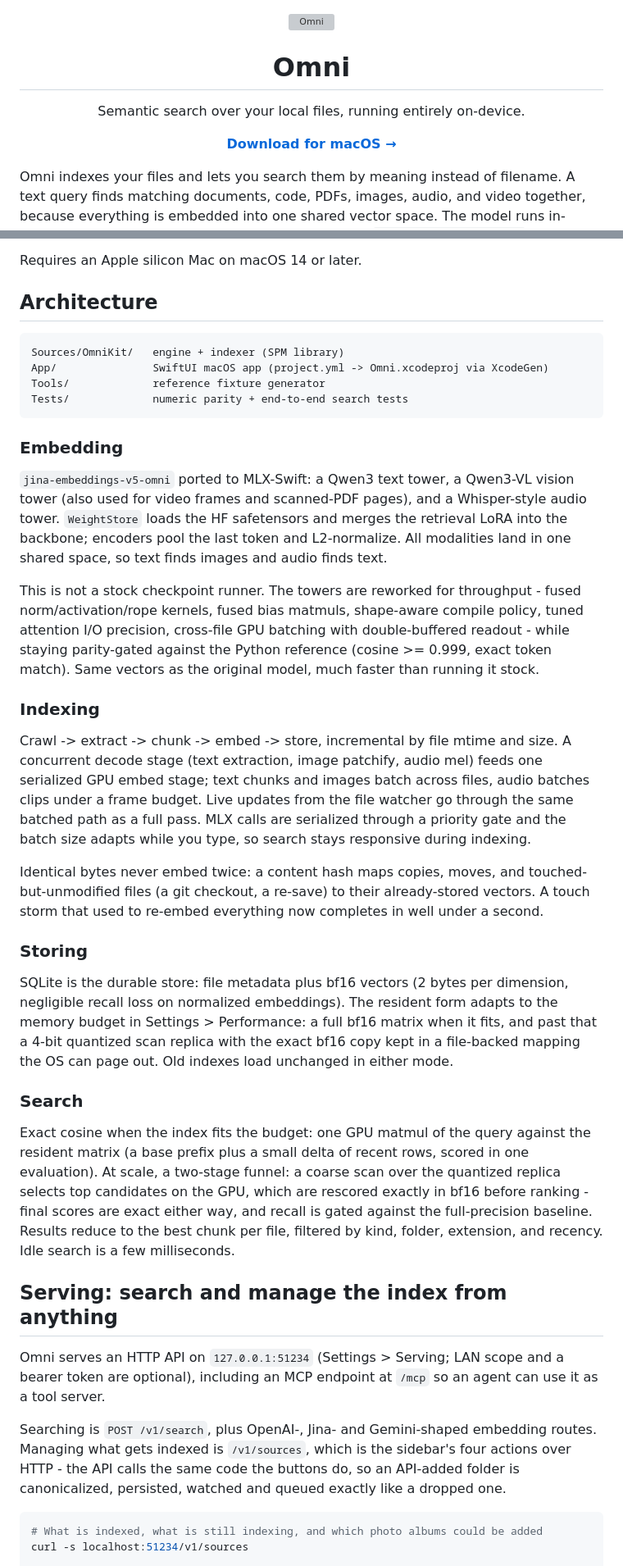
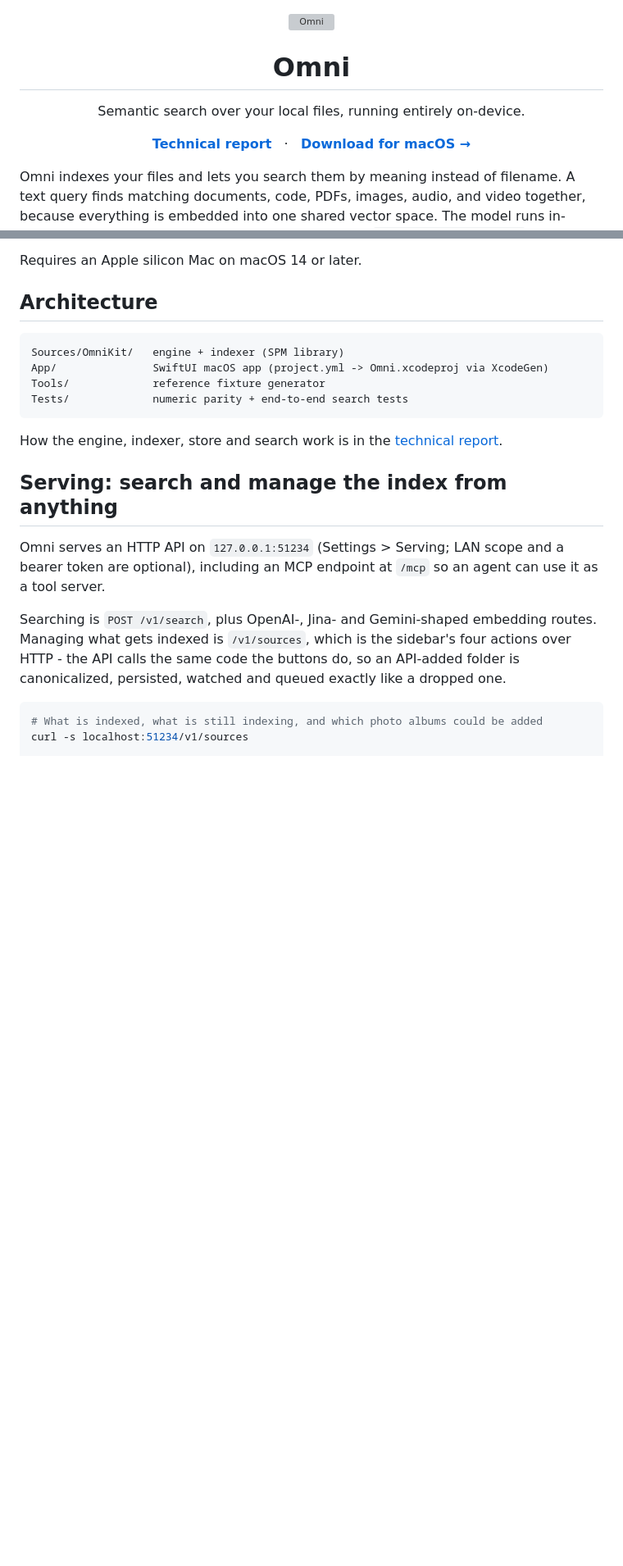
Before and after one commit to hanxiao/omni-macos, a Markdown page: README.md, 2 parts joined by grey strips. Shown at 82% size. GitHub-like rendering; blank space fills up the shorter version; grey boxes are pictures that could not be loaded.

Commit message:
readme: link the technical report, drop the stale architecture prose
The Embedding/Indexing/Storing/Search sections described the system as it was and had
drifted. The paper is kept current, so it is the place to send people; the repo layout
stays because it is still accurate and still useful for building from source.

Co-Authored-By: Claude Opus 5 (1M context) <noreply@anthropic.com>
Claude-Session: https://claude.ai/code/session_01RZFeVXi5uTrRDerqxGxe6i

````diff
--- a/README.md
+++ b/README.md
@@ -7,6 +7,8 @@
 <p align="center">Semantic search over your local files, running entirely on-device.</p>
 
 <p align="center">
+  <a href="https://arxiv.org/abs/2608.05543"><b>Technical report</b></a>
+  &nbsp;&nbsp;&middot;&nbsp;&nbsp;
   <a href="https://hanxiao.io/omni"><b>Download for macOS &rarr;</b></a>
 </p>
 
@@ -55,51 +57,8 @@ Tools/             reference fixture generator
 Tests/             numeric parity + end-to-end search tests
 ```
 
-### Embedding
-
-`jina-embeddings-v5-omni` ported to MLX-Swift: a Qwen3 text tower, a Qwen3-VL vision
-tower (also used for video frames and scanned-PDF pages), and a Whisper-style audio
-tower. `WeightStore` loads the HF safetensors and merges the retrieval LoRA into the
-backbone; encoders pool the last token and L2-normalize. All modalities land in one
-shared space, so text finds images and audio finds text.
-
-This is not a stock checkpoint runner. The towers are reworked for throughput - fused
-norm/activation/rope kernels, fused bias matmuls, shape-aware compile policy, tuned
-attention I/O precision, cross-file GPU batching with double-buffered readout - while
-staying parity-gated against the Python reference (cosine >= 0.999, exact token match).
-Same vectors as the original model, much faster than running it stock.
-
-### Indexing
-
-Crawl -> extract -> chunk -> embed -> store, incremental by file mtime and size. A
-concurrent decode stage (text extraction, image patchify, audio mel) feeds one
-serialized GPU embed stage; text chunks and images batch across files, audio batches
-clips under a frame budget. Live updates from the file watcher go through the same
-batched path as a full pass. MLX calls are serialized through a priority gate and the
-batch size adapts while you type, so search stays responsive during indexing.
-
-Identical bytes never embed twice: a content hash maps copies, moves, and
-touched-but-unmodified files (a git checkout, a re-save) to their already-stored
-vectors. A touch storm that used to re-embed everything now completes in well under
-a second.
-
-### Storing
-
-SQLite is the durable store: file metadata plus bf16 vectors (2 bytes per dimension,
-negligible recall loss on normalized embeddings). The resident form adapts to the
-memory budget in Settings > Performance: a full bf16 matrix when it fits, and past
-that a 4-bit quantized scan replica with the exact bf16 copy kept in a file-backed
-mapping the OS can page out. Old indexes load unchanged in either mode.
-
-### Search
-
-Exact cosine when the index fits the budget: one GPU matmul of the query against the
-resident matrix (a base prefix plus a small delta of recent rows, scored in one
-evaluation). At scale, a two-stage funnel: a coarse scan over the quantized replica
-selects top candidates on the GPU, which are rescored exactly in bf16 before ranking -
-final scores are exact either way, and recall is gated against the full-precision
-baseline. Results reduce to the best chunk per file, filtered by kind, folder,
-extension, and recency. Idle search is a few milliseconds.
+How the engine, indexer, store and search work is in the
+[technical report](https://arxiv.org/abs/2608.05543).
 
 ## Serving: search and manage the index from anything
 
````
